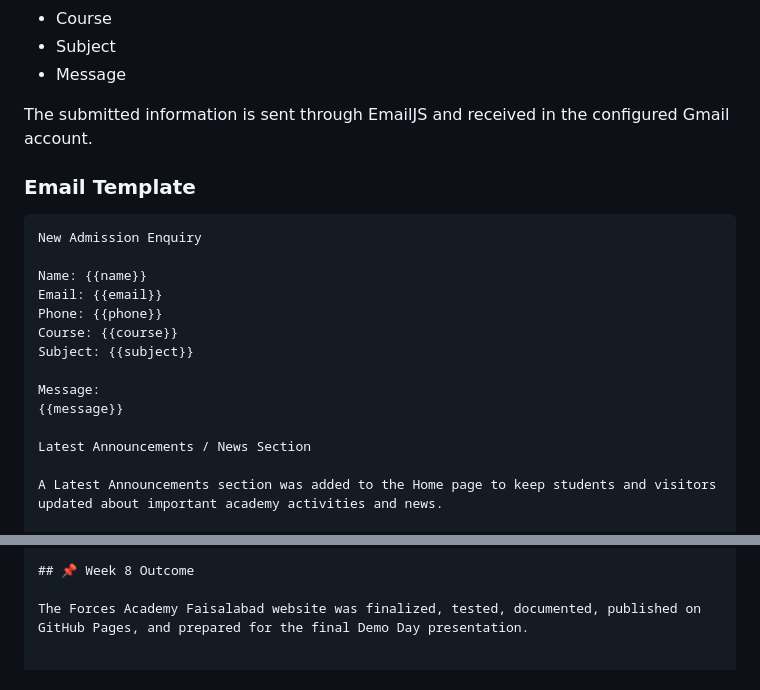
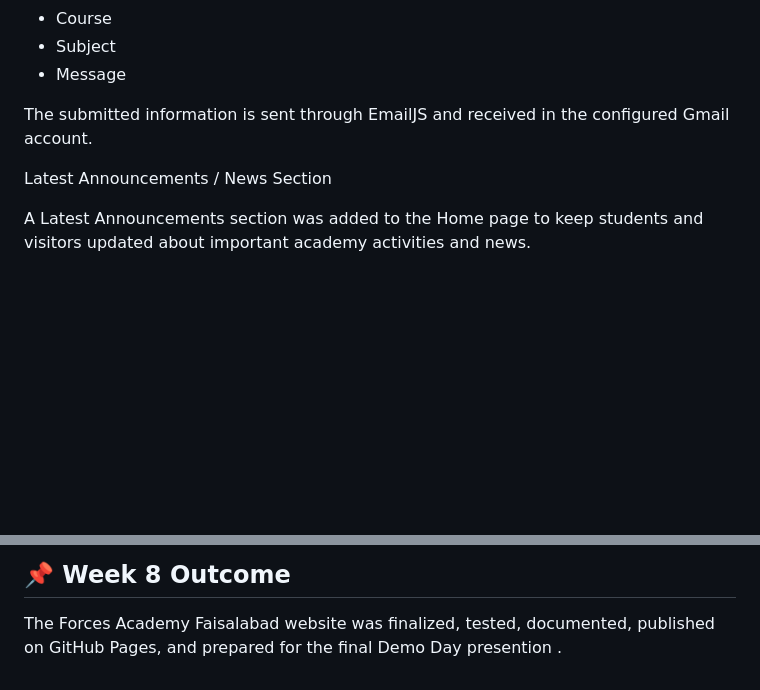
Before and after one commit to fidafiza/forces-academy, a Markdown page: README.md, 2 parts joined by grey strips. Drawn GitHub-style; blank space fills up the shorter version.

````diff
--- a/README.md
+++ b/README.md
@@ -431,20 +431,6 @@ The form includes:
 
 The submitted information is sent through EmailJS and received in the configured Gmail account.
 
-### Email Template
-
-```text
-New Admission Enquiry
-
-Name: {{name}}
-Email: {{email}}
-Phone: {{phone}}
-Course: {{course}}
-Subject: {{subject}}
-
-Message:
-{{message}}
-
 Latest Announcements / News Section
 
 A Latest Announcements section was added to the Home page to keep students and visitors updated about important academy activities and news.
@@ -549,4 +535,4 @@ The project walkthrough was planned to be completed within approximately **5 min
 
 ## 📌 Week 8 Outcome
 
-The Forces Academy Faisalabad website was finalized, tested, documented, published on GitHub Pages, and prepared for the final Demo Day presentation.
+The Forces Academy Faisalabad website was finalized, tested, documented, published on GitHub Pages, and prepared for the final Demo Day presention .
````
